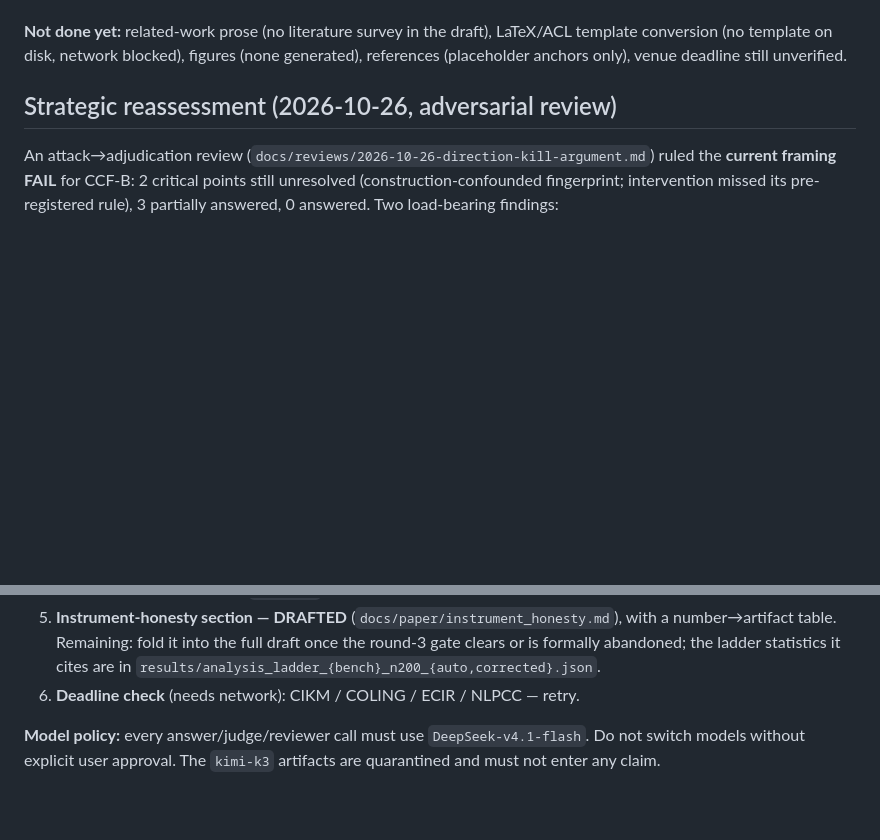
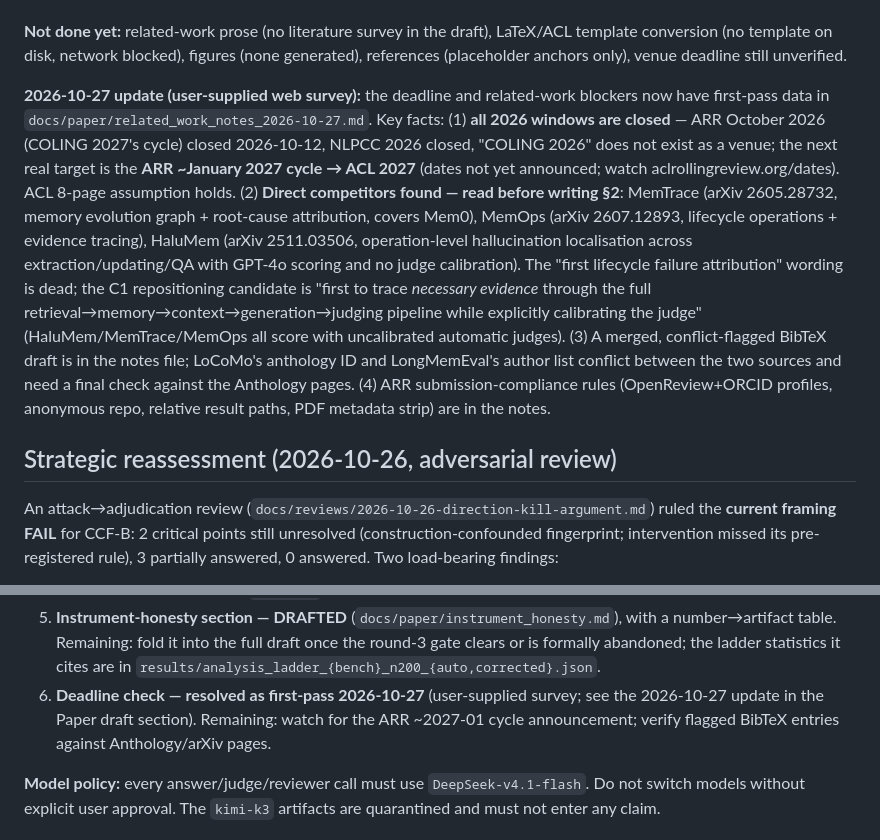
Before and after one commit to njuer-bin/memory-failure-attribution, a Markdown page: docs/STATUS.md, 2 parts joined by grey strips. GitHub-like rendering; blank space fills up the shorter version.

```diff
--- a/docs/STATUS.md
+++ b/docs/STATUS.md
@@ -56,6 +56,28 @@ script names corrected to on-disk names.
 LaTeX/ACL template conversion (no template on disk, network blocked), figures
 (none generated), references (placeholder anchors only), venue deadline still
 unverified.
+
+**2026-10-27 update (user-supplied web survey):** the deadline and
+related-work blockers now have first-pass data in
+`docs/paper/related_work_notes_2026-10-27.md`. Key facts: (1) **all 2026
+windows are closed** — ARR October 2026 (COLING 2027's cycle) closed
+2026-10-12, NLPCC 2026 closed, "COLING 2026" does not exist as a venue; the
+next real target is the **ARR ~January 2027 cycle → ACL 2027** (dates not yet
+announced; watch aclrollingreview.org/dates). ACL 8-page assumption holds.
+(2) **Direct competitors found — read before writing §2**: MemTrace
+(arXiv 2605.28732, memory evolution graph + root-cause attribution, covers
+Mem0), MemOps (arXiv 2607.12893, lifecycle operations + evidence tracing),
+HaluMem (arXiv 2511.03506, operation-level hallucination localisation across
+extraction/updating/QA with GPT-4o scoring and no judge calibration). The
+"first lifecycle failure attribution" wording is dead; the C1 repositioning
+candidate is "first to trace *necessary evidence* through the full
+retrieval→memory→context→generation→judging pipeline while explicitly
+calibrating the judge" (HaluMem/MemTrace/MemOps all score with uncalibrated
+automatic judges). (3) A merged, conflict-flagged BibTeX draft is in the
+notes file; LoCoMo's anthology ID and LongMemEval's author list conflict
+between the two sources and need a final check against the Anthology pages.
+(4) ARR submission-compliance rules (OpenReview+ORCID profiles, anonymous
+repo, relative result paths, PDF metadata strip) are in the notes.
 
 ## Strategic reassessment (2026-10-26, adversarial review)
 
@@ -367,7 +389,10 @@ The items below are the completed record that feeds those gates.
    with a number→artifact table. Remaining: fold it into the full draft once the
    round-3 gate clears or is formally abandoned; the ladder statistics it cites
    are in `results/analysis_ladder_{bench}_n200_{auto,corrected}.json`.
-6. **Deadline check** (needs network): CIKM / COLING / ECIR / NLPCC — retry.
+6. **Deadline check — resolved as first-pass 2026-10-27** (user-supplied
+   survey; see the 2026-10-27 update in the Paper draft section). Remaining:
+   watch for the ARR ~2027-01 cycle announcement; verify flagged BibTeX
+   entries against Anthology/arXiv pages.
 
 **Model policy:** every answer/judge/reviewer call must use
 `DeepSeek-v4.1-flash`. Do not switch models without explicit user approval.
```
Also changed, not shown: docs/paper/related_work_notes_2026-10-27.md (added, +381 -0 lines).
